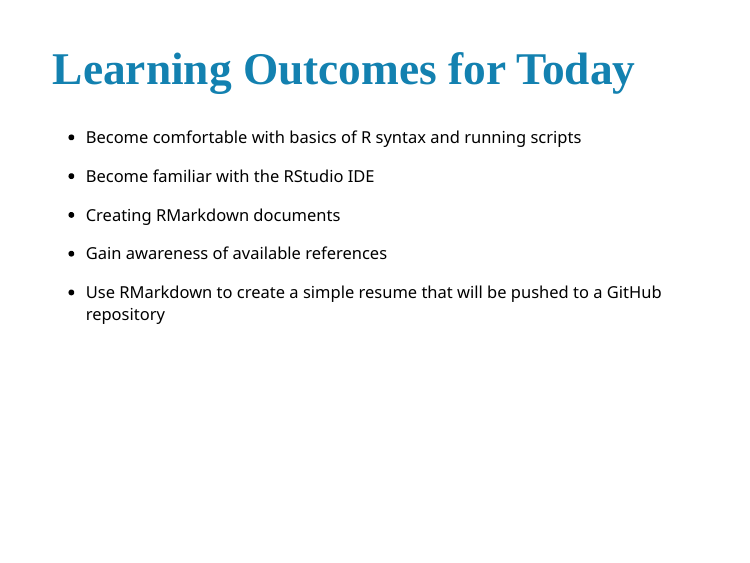
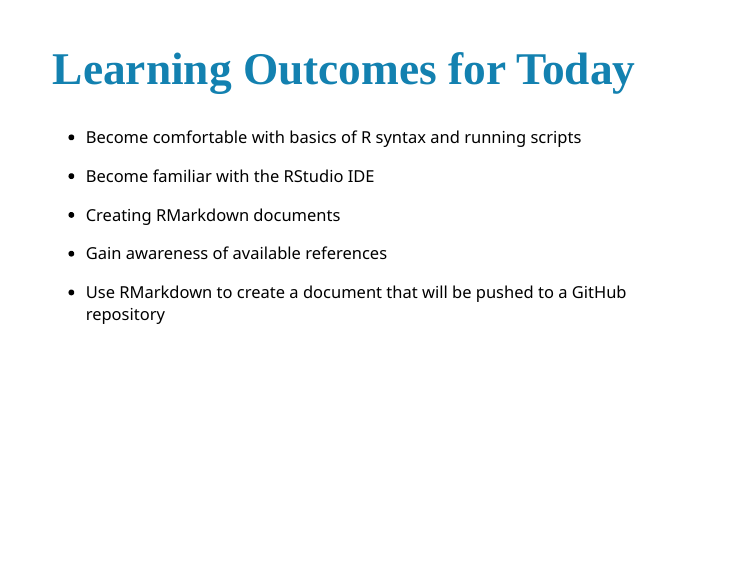
Before and after one commit to enordmoe/M295W21, an R Markdown document (Day_2_R_and_RStudio.Rmd): page 2 of 10. The pictures show the slides in the output file Day_2_R_and_RStudio.html that the author committed with the source; the slides are laid out offline by our stand-in for remark.js, each with all of its steps uncovered, in fonts that may differ from those the slides ask for, and without slide numbers, shadows or browser add-ons.

Commit message:
Update learning outcomes

```diff
--- a/Day_2_R_and_RStudio.Rmd
+++ b/Day_2_R_and_RStudio.Rmd
@@ -34,7 +34,7 @@
 
 * Gain awareness of available references
 
-* Use RMarkdown to create a simple resume that will be pushed to a GitHub repository
+* Use RMarkdown to create a document that will be pushed to a GitHub repository
 
 
 ---
```
Also changed, not shown: Day_2_R_and_RStudio.html, 1 other file.
